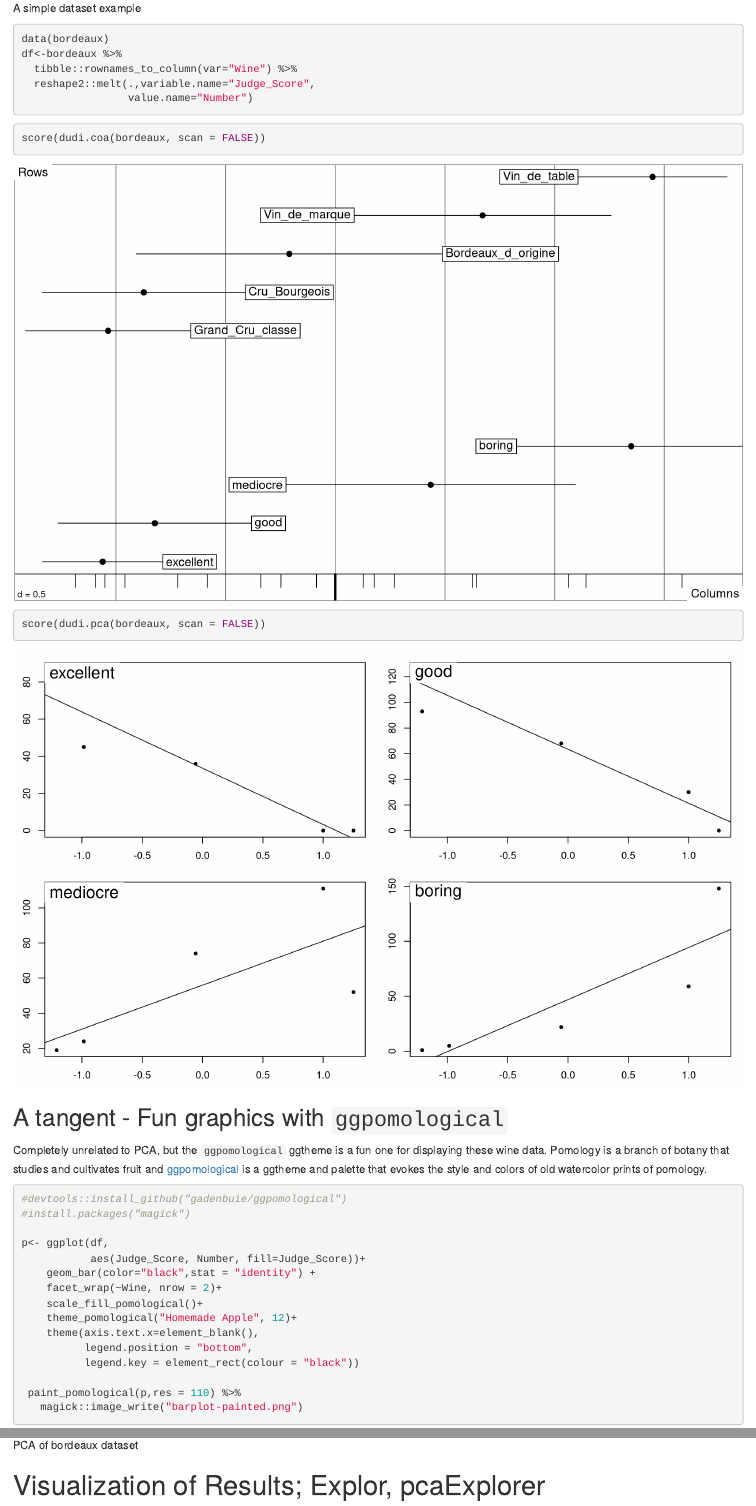
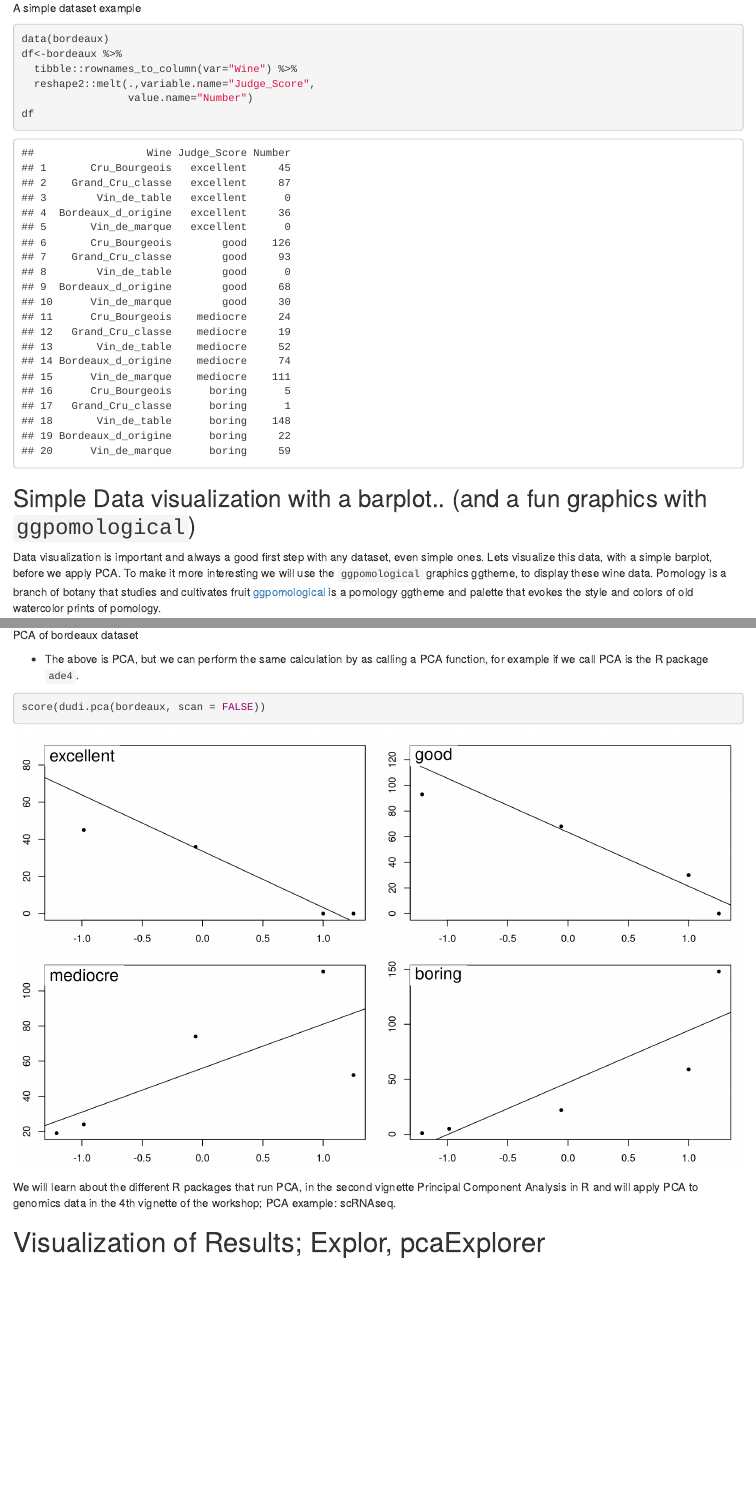
Before and after one commit to aedin/PCAworkshop, an R Markdown document (vignettes/a_Intro.Rmd): the page in a window 1100 px wide, from 1200 px down before the commit and from 1220 px down after it, so that both start at the same text, and a second part further down, joined at a grey line. Rendered offline with R 4.5, knitr and Pandoc, with nearby package versions.

Commit message:
Update a_Intro.Rmd

````diff
--- a/vignettes/a_Intro.Rmd
+++ b/vignettes/a_Intro.Rmd
@@ -60,20 +60,13 @@ df<-bordeaux %>%
   tibble::rownames_to_column(var="Wine") %>%
   reshape2::melt(.,variable.name="Judge_Score",
                  value.name="Number")
-
+df
 ```
 
 
-```{r}
-score(dudi.coa(bordeaux, scan = FALSE))
-score(dudi.pca(bordeaux, scan = FALSE))
-```
+## Simple Data visualization with a barplot.. (and a fun graphics with `ggpomological`)
 
-
-
-## A tangent - Fun graphics with `ggpomological`
-
-Completely unrelated to PCA, but the `ggpomological` ggtheme is a fun one for displaying these wine data.  Pomology is a branch of botany that studies and cultivates fruit and [ggpomological](https://www.garrickadenbuie.com/project/ggpomological) is a ggtheme and palette that evokes the style and colors of old watercolor prints of pomology.
+Data visualization is important and always a good first step with any dataset, even simple ones. Lets visualize this data, with a simple barplot, before we apply PCA. To make it more interesting we will use the  `ggpomological` graphics ggtheme, to display these wine data. Pomology is a branch of botany that studies and cultivates fruit   [ggpomological](https://www.garrickadenbuie.com/project/ggpomological) is a pomology ggtheme and palette that evokes the style and colors of old watercolor prints of pomology.
 
 
 ```{r, eval=FALSE}
@@ -120,6 +114,15 @@ The second component represented 18% of the variance, and mostly distinguished b
 ```{r pca, echo=FALSE, fig.cap="PCA of bordeaux dataset", out.width = '100%'}
 knitr::include_graphics("./image/bordeaux_pca.png")
 ```
+
+* The above is PCA, but we can perform the same calculation by as calling a PCA function, for example if we call PCA is the R package `ade4`.
+
+```{r}
+score(dudi.pca(bordeaux, scan = FALSE))
+```
+
+We will learn about the different R packages that run PCA, in the second vignette Principal Component Analysis in R and will apply PCA to genomics data in the 4th vignette of the workshop;  PCA example: scRNAseq.
+
 # Visualization of Results; Explor, pcaExplorer
 
 ## Explor
````
Also changed, not shown: vignettes/a_Intro.Rmd (9 more changed lines).
